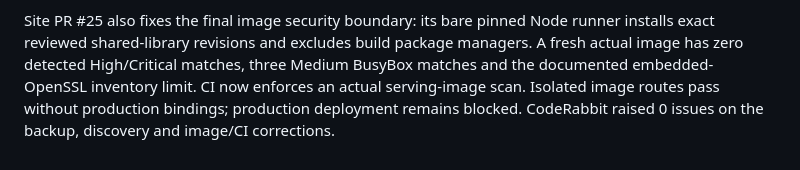
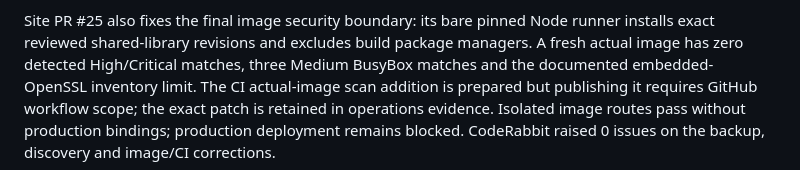
Before and after one commit to zeroshotstudio/zerolabs-recipes, a Markdown page: AUDIT-FIX-RELEASE-PLAN.md, the part around the change. GitHub-like rendering.

Commit message:
docs(release): record CI workflow credential blocker

```diff
--- a/AUDIT-FIX-RELEASE-PLAN.md
+++ b/AUDIT-FIX-RELEASE-PLAN.md
@@ -232,6 +232,6 @@ Site PR #25 also fixes the final image security boundary: its bare pinned Node
 runner installs exact reviewed shared-library revisions and excludes build
 package managers. A fresh actual image has zero detected High/Critical matches,
 three Medium BusyBox matches and the documented embedded-OpenSSL inventory limit.
-CI now enforces an actual serving-image scan. Isolated image routes pass without
+The CI actual-image scan addition is prepared but publishing it requires GitHub workflow scope; the exact patch is retained in operations evidence. Isolated image routes pass without
 production bindings; production deployment remains blocked. CodeRabbit raised
 0 issues on the backup, discovery and image/CI corrections.
```
